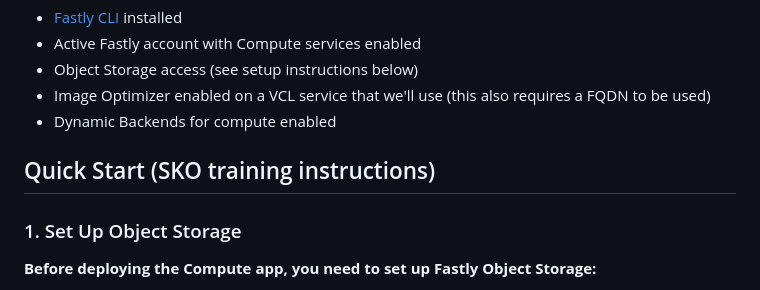
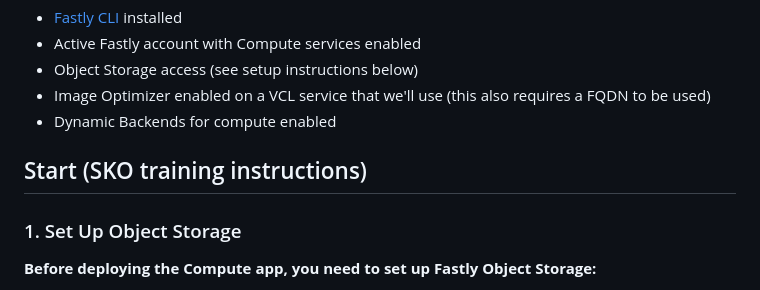
Before and after one commit to NisseBoman/ObjectStorage-demo, a Markdown page: README.md, the part around the change. Drawn GitHub-style.

```diff
--- a/README.md
+++ b/README.md
@@ -10,7 +10,7 @@ A simple demo showcasing Fastly Object Storage and Image Optimizer working toget
 - Image Optimizer enabled on a VCL service that we'll use (this also requires a FQDN to be used)
 - Dynamic Backends for compute enabled
 
-## Quick Start (SKO training instructions)
+## Start (SKO training instructions)
 
 ### 1. Set Up Object Storage
 
```
